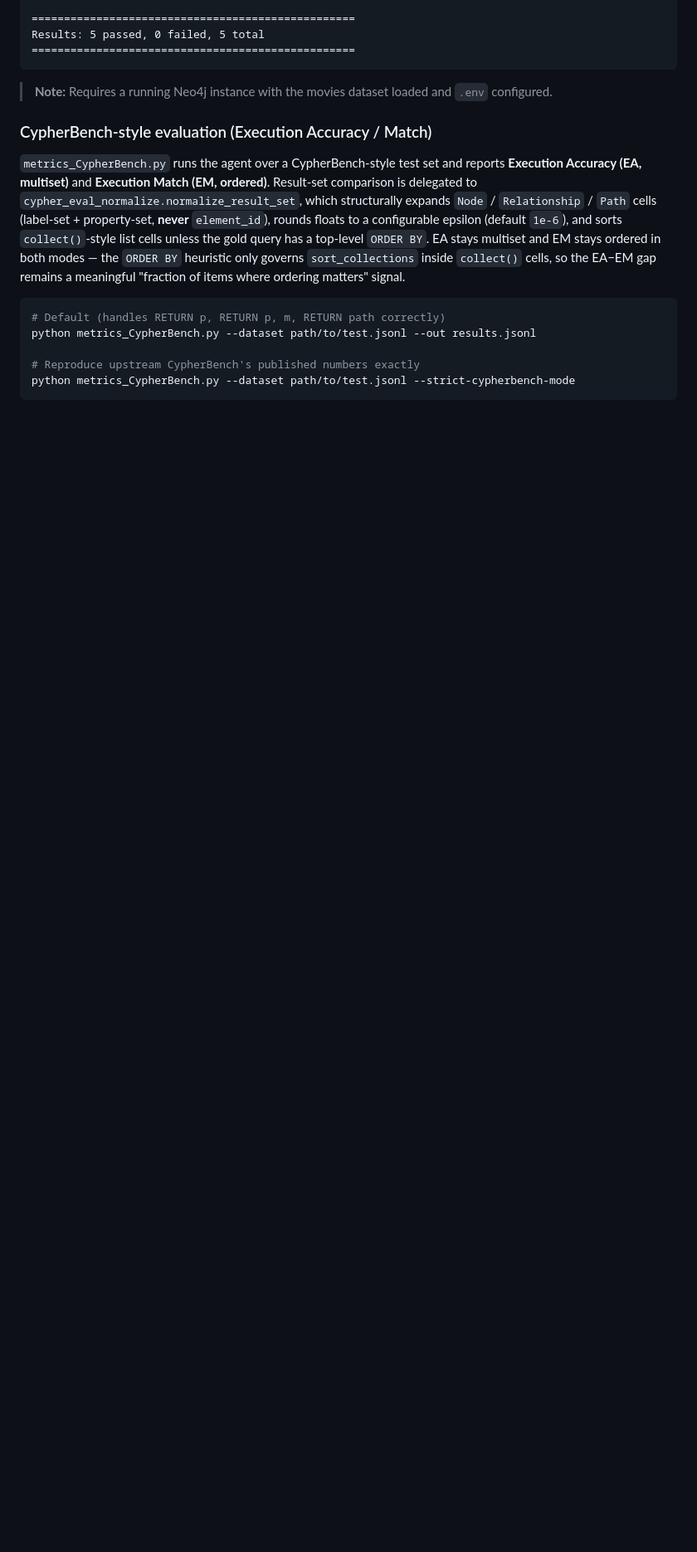
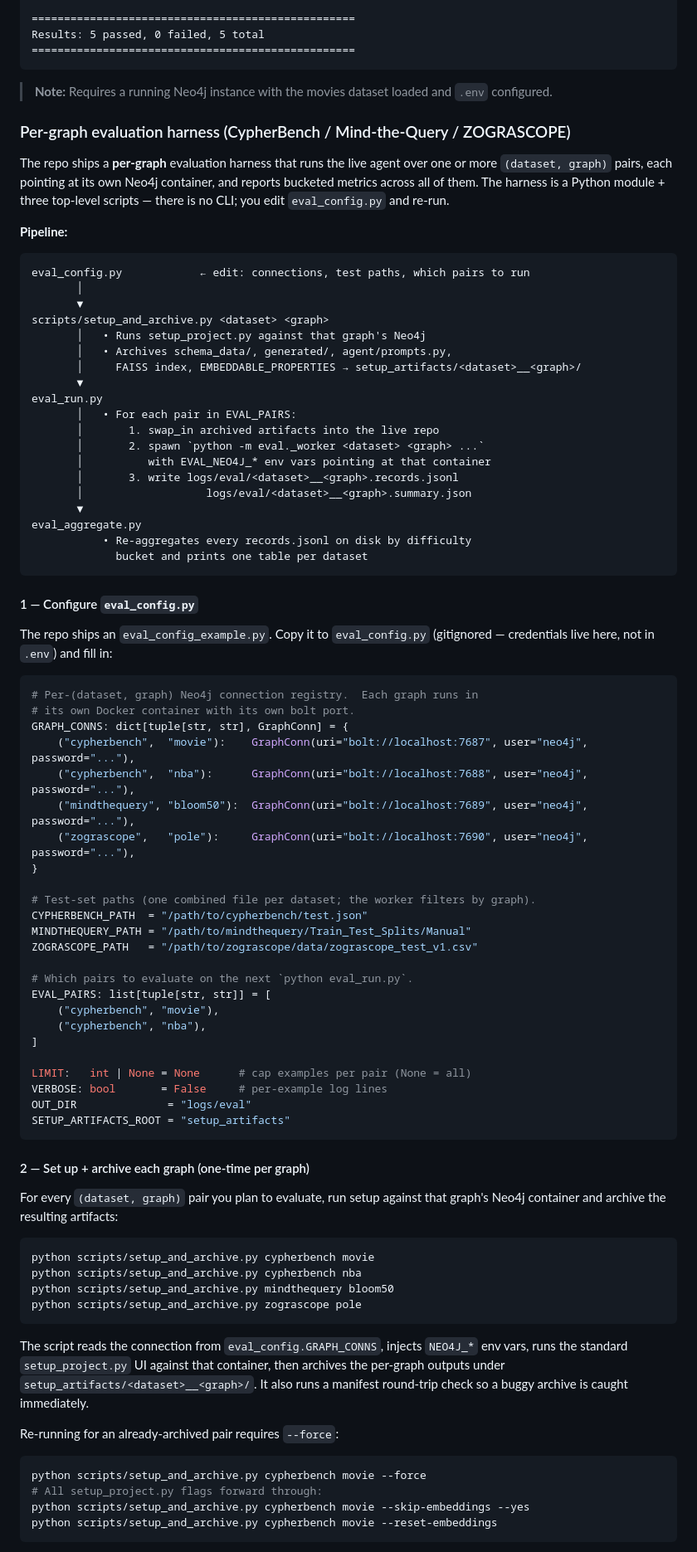
Before and after one commit to receive2/text2cypher_agent, a Markdown page: README.md, the part around one of its changes. Shown at 83% size. Drawn GitHub-style; blank space fills up the shorter version.

Commit message:
docs: update README evaluation section for per-graph harness

````diff
--- a/README.md
+++ b/README.md
@@ -399,14 +399,83 @@ Results: 5 passed, 0 failed, 5 total
 
 > **Note:** Requires a running Neo4j instance with the movies dataset loaded and `.env` configured.
 
-### CypherBench-style evaluation (Execution Accuracy / Match)
+### Per-graph evaluation harness (CypherBench / Mind-the-Query / ZOGRASCOPE)
 
-`metrics_CypherBench.py` runs the agent over a CypherBench-style test set and reports **Execution Accuracy (EA, multiset)** and **Execution Match (EM, ordered)**. Result-set comparison is delegated to `cypher_eval_normalize.normalize_result_set`, which structurally expands `Node` / `Relationship` / `Path` cells (label-set + property-set, **never** `element_id`), rounds floats to a configurable epsilon (default `1e-6`), and sorts `collect()`-style list cells unless the gold query has a top-level `ORDER BY`. EA stays multiset and EM stays ordered in both modes — the `ORDER BY` heuristic only governs `sort_collections` inside `collect()` cells, so the EA−EM gap remains a meaningful "fraction of items where ordering matters" signal.
+The repo ships a **per-graph** evaluation harness that runs the live agent over one or more `(dataset, graph)` pairs, each pointing at its own Neo4j container, and reports bucketed metrics across all of them. The harness is a Python module + three top-level scripts — there is no CLI; you edit `eval_config.py` and re-run.
+
+**Pipeline:**
+
+```
+eval_config.py            ← edit: connections, test paths, which pairs to run
+       │
+       ▼
+scripts/setup_and_archive.py <dataset> <graph>
+       │   • Runs setup_project.py against that graph's Neo4j
+       │   • Archives schema_data/, generated/, agent/prompts.py,
+       │     FAISS index, EMBEDDABLE_PROPERTIES → setup_artifacts/<dataset>__<graph>/
+       ▼
+eval_run.py
+       │   • For each pair in EVAL_PAIRS:
+       │       1. swap_in archived artifacts into the live repo
+       │       2. spawn `python -m eval._worker <dataset> <graph> ...`
+       │          with EVAL_NEO4J_* env vars pointing at that container
+       │       3. write logs/eval/<dataset>__<graph>.records.jsonl
+       │                   logs/eval/<dataset>__<graph>.summary.json
+       ▼
+eval_aggregate.py
+           • Re-aggregates every records.jsonl on disk by difficulty
+             bucket and prints one table per dataset
+```
+
+#### 1 — Configure `eval_config.py`
+
+The repo ships an `eval_config_example.py`. Copy it to `eval_config.py` (gitignored — credentials live here, not in `.env`) and fill in:
+
+```python
+# Per-(dataset, graph) Neo4j connection registry.  Each graph runs in
+# its own Docker container with its own bolt port.
+GRAPH_CONNS: dict[tuple[str, str], GraphConn] = {
+    ("cypherbench",  "movie"):    GraphConn(uri="bolt://localhost:7687", user="neo4j", password="..."),
+    ("cypherbench",  "nba"):      GraphConn(uri="bolt://localhost:7688", user="neo4j", password="..."),
+    ("mindthequery", "bloom50"):  GraphConn(uri="bolt://localhost:7689", user="neo4j", password="..."),
+    ("zograscope",   "pole"):     GraphConn(uri="bolt://localhost:7690", user="neo4j", password="..."),
+}
+
+# Test-set paths (one combined file per dataset; the worker filters by graph).
+CYPHERBENCH_PATH  = "/path/to/cypherbench/test.json"
+MINDTHEQUERY_PATH = "/path/to/mindthequery/Train_Test_Splits/Manual"
+ZOGRASCOPE_PATH   = "/path/to/zograscope/data/zograscope_test_v1.csv"
+
+# Which pairs to evaluate on the next `python eval_run.py`.
+EVAL_PAIRS: list[tuple[str, str]] = [
+    ("cypherbench", "movie"),
+    ("cypherbench", "nba"),
+]
+
+LIMIT:   int | None = None      # cap examples per pair (None = all)
+VERBOSE: bool       = False     # per-example log lines
+OUT_DIR              = "logs/eval"
+SETUP_ARTIFACTS_ROOT = "setup_artifacts"
+```
+
+#### 2 — Set up + archive each graph (one-time per graph)
+
+For every `(dataset, graph)` pair you plan to evaluate, run setup against that graph's Neo4j container and archive the resulting artifacts:
 
 ```bash
-# Default (handles RETURN p, RETURN p, m, RETURN path correctly)
-python metrics_CypherBench.py --dataset path/to/test.jsonl --out results.jsonl
+python scripts/setup_and_archive.py cypherbench movie
+python scripts/setup_and_archive.py cypherbench nba
+python scripts/setup_and_archive.py mindthequery bloom50
+python scripts/setup_and_archive.py zograscope pole
+```
 
-# Reproduce upstream CypherBench's published numbers exactly
-python metrics_CypherBench.py --dataset path/to/test.jsonl --strict-cypherbench-mode
+The script reads the connection from `eval_config.GRAPH_CONNS`, injects `NEO4J_*` env vars, runs the standard `setup_project.py` UI against that container, then archives the per-graph outputs under `setup_artifacts/<dataset>__<graph>/`. It also runs a manifest round-trip check so a buggy archive is caught immediately.
+
+Re-running for an already-archived pair requires `--force`:
+
+```bash
+python scripts/setup_and_archive.py cypherbench movie --force
+# All setup_project.py flags forward through:
+python scripts/setup_and_archive.py cypherbench movie --skip-embeddings --yes
+python scripts/setup_and_archive.py cypherbench movie --reset-embeddings
 ```
````
Also changed, not shown: other parts of README.md (+63 -1 lines).
